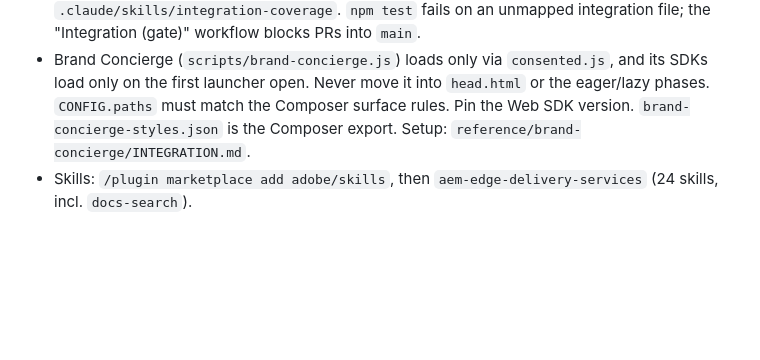
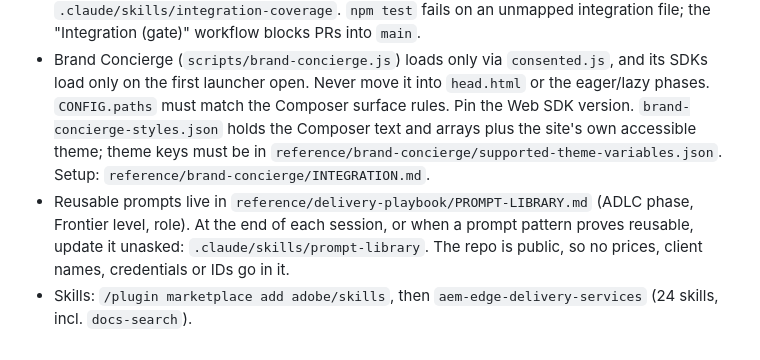
Before and after one commit to sanjeevkshu/ema-da-demo, a Markdown page: AGENTS.md, the part around the change. GitHub-like rendering; blank space fills up the shorter version.

```diff
--- a/AGENTS.md
+++ b/AGENTS.md
@@ -61,6 +61,12 @@ Edge Delivery Services. Read a block first. Omissions are in the repo or known.
 - Brand Concierge (`scripts/brand-concierge.js`) loads only via `consented.js`,
   and its SDKs load only on the first launcher open. Never move it into
   `head.html` or the eager/lazy phases. `CONFIG.paths` must match the Composer
-  surface rules. Pin the Web SDK version. `brand-concierge-styles.json` is the
-  Composer export. Setup: `reference/brand-concierge/INTEGRATION.md`.
+  surface rules. Pin the Web SDK version. `brand-concierge-styles.json` holds
+  the Composer text and arrays plus the site's own accessible theme; theme keys
+  must be in `reference/brand-concierge/supported-theme-variables.json`.
+  Setup: `reference/brand-concierge/INTEGRATION.md`.
+- Reusable prompts live in `reference/delivery-playbook/PROMPT-LIBRARY.md`
+  (ADLC phase, Frontier level, role). At the end of each session, or when a
+  prompt pattern proves reusable, update it unasked: `.claude/skills/prompt-library`.
+  The repo is public, so no prices, client names, credentials or IDs go in it.
 - Skills: `/plugin marketplace add adobe/skills`, then `aem-edge-delivery-services` (24 skills, incl. `docs-search`).
```
Also changed, not shown: reference/delivery-playbook/PROMPT-LIBRARY.md (added, +163 -0 lines), 1 other file.
